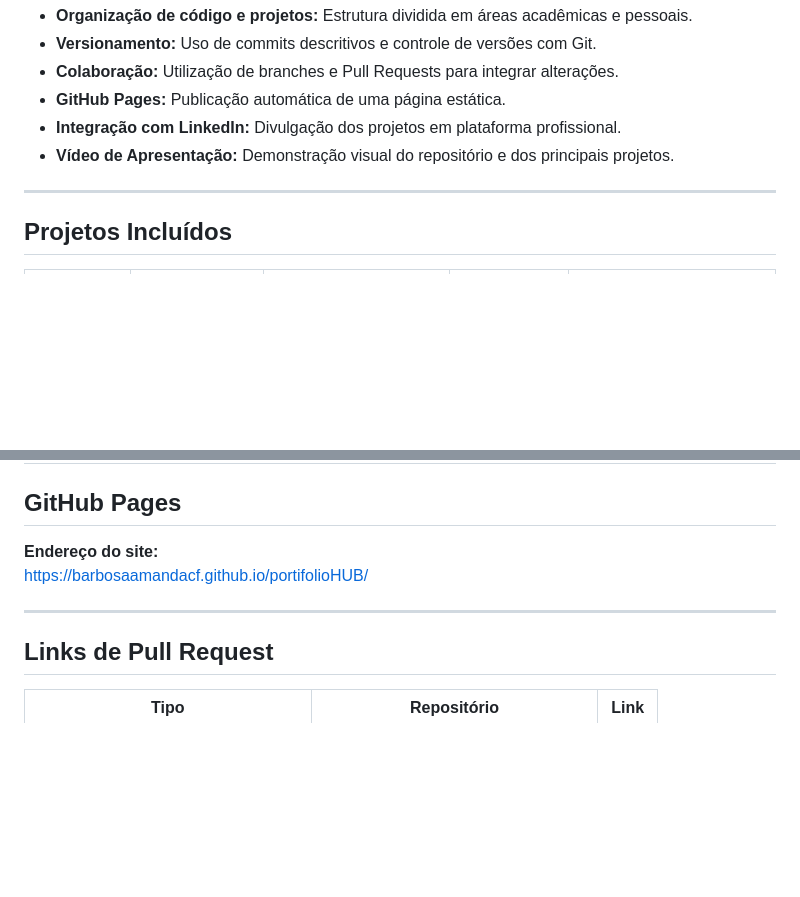
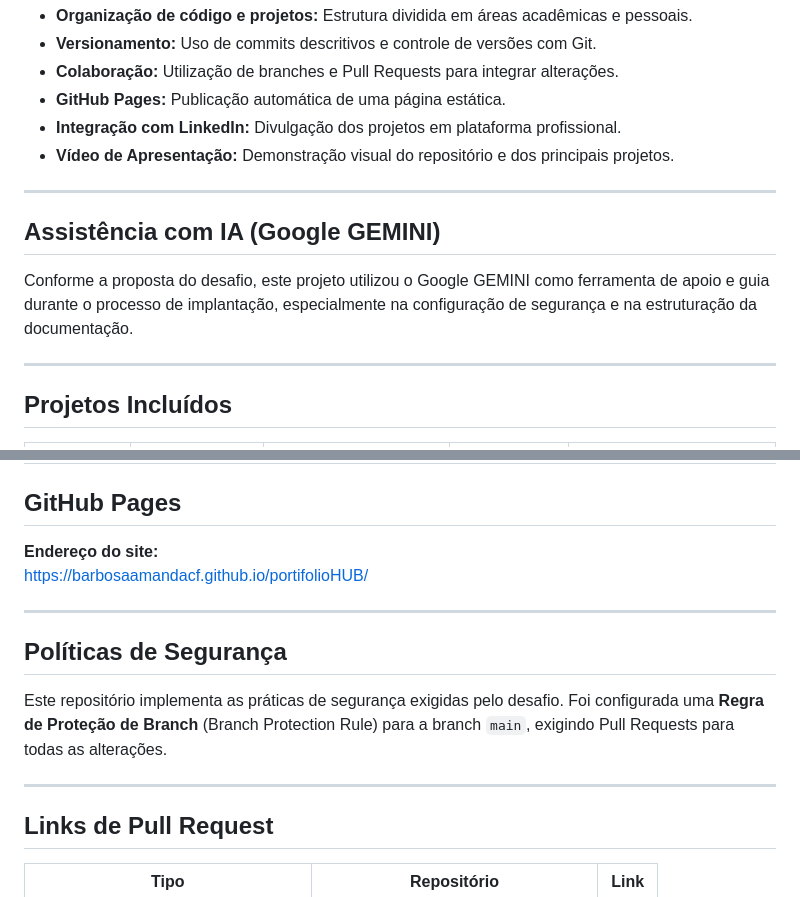
Before and after one commit to Barbosaamandacf/portifolioHUB, a Markdown page: README.md, 2 parts joined by grey strips. Rendered like a GitHub page; blank space fills up the shorter version.

Commit message:
Update README with AI assistance and security policies
Added sections on AI assistance and security policies.

```diff
--- a/README.md
+++ b/README.md
@@ -14,6 +14,11 @@ Este repositório serve como portfólio de projetos e demonstra as seguintes pr
 - **GitHub Pages:** Publicação automática de uma página estática.
 - **Integração com LinkedIn:** Divulgação dos projetos em plataforma profissional.
 - **Vídeo de Apresentação:** Demonstração visual do repositório e dos principais projetos.
+
+---
+## Assistência com IA (Google GEMINI)
+
+Conforme a proposta do desafio, este projeto utilizou o Google GEMINI como ferramenta de apoio e guia durante o processo de implantação, especialmente na configuração de segurança e na estruturação da documentação.
 
 ---
 
@@ -68,6 +73,12 @@ Permite marcar tarefas concluídas e remover concluídas.
 
 ---
 
+## Políticas de Segurança
+
+Este repositório implementa as práticas de segurança exigidas pelo desafio. Foi configurada uma **Regra de Proteção de Branch** (Branch Protection Rule) para a branch `main`, exigindo Pull Requests para todas as alterações.
+
+---
+
 ## Links de Pull Request
 
 | Tipo | Repositório | Link |
```
